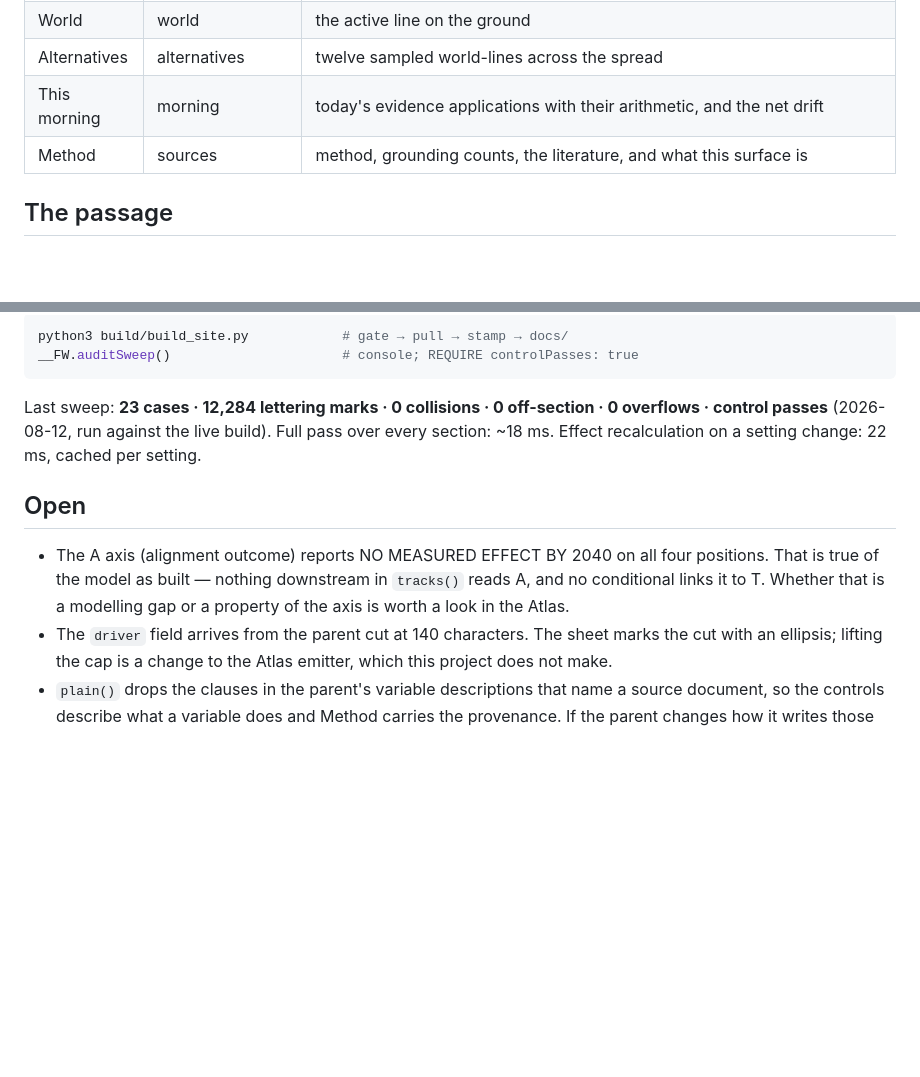
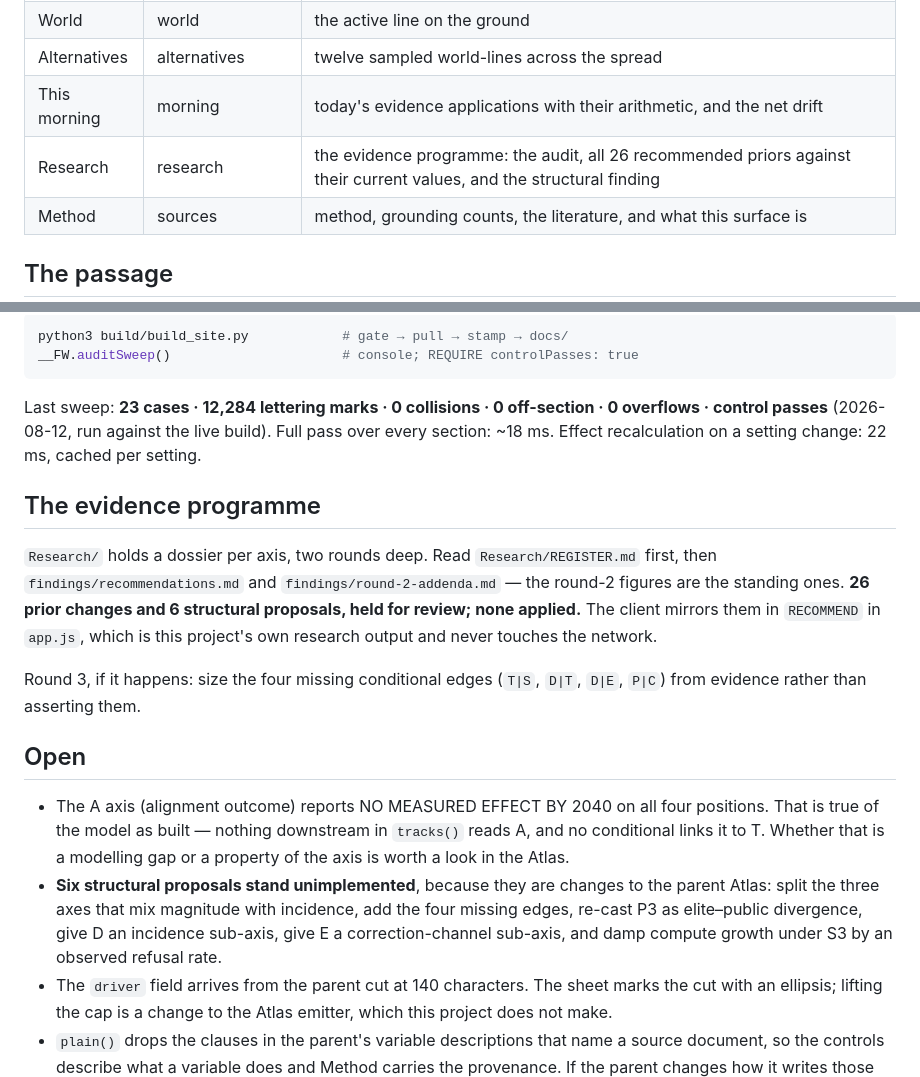
Before and after one commit to augustg97/ai-futures-forecaster, a Markdown page: HANDOFF.md, 2 parts joined by grey strips. GitHub-like rendering; blank space fills up the shorter version.

Commit message:
Point the handoff at the evidence programme
Co-Authored-By: Claude Opus 5 <noreply@anthropic.com>

```diff
--- a/HANDOFF.md
+++ b/HANDOFF.md
@@ -20,6 +20,7 @@ document window opens to 1720 px, where 2 mm of cap height renders at about 13 p
 | World | world | the active line on the ground |
 | Alternatives | alternatives | twelve sampled world-lines across the spread |
 | This morning | morning | today's evidence applications with their arithmetic, and the net drift |
+| Research | research | the evidence programme: the audit, all 26 recommended priors against their current values, and the structural finding |
 | Method | sources | method, grounding counts, the literature, and what this surface is |
 
 ## The passage
@@ -66,12 +67,27 @@ Last sweep: **23 cases · 12,284 lettering marks · 0 collisions · 0 off-sectio
 control passes** (2026-08-12, run against the live build). Full pass over every section: ~18 ms.
 Effect recalculation on a setting change: 22 ms, cached per setting.
 
+## The evidence programme
+
+`Research/` holds a dossier per axis, two rounds deep. Read `Research/REGISTER.md` first, then
+`findings/recommendations.md` and `findings/round-2-addenda.md` — the round-2 figures are the
+standing ones. **26 prior changes and 6 structural proposals, held for review; none applied.**
+The client mirrors them in `RECOMMEND` in `app.js`, which is this project's own research output
+and never touches the network.
+
+Round 3, if it happens: size the four missing conditional edges (`T|S`, `D|T`, `D|E`, `P|C`)
+from evidence rather than asserting them.
+
 ## Open
 
 - The A axis (alignment outcome) reports NO MEASURED EFFECT BY 2040 on all four positions. That
   is true of the model as built — nothing downstream in `tracks()` reads A, and no conditional
   links it to T. Whether that is a modelling gap or a property of the axis is worth a look in
   the Atlas.
+- **Six structural proposals stand unimplemented**, because they are changes to the parent
+  Atlas: split the three axes that mix magnitude with incidence, add the four missing edges,
+  re-cast P3 as elite–public divergence, give D an incidence sub-axis, give E a correction-channel
+  sub-axis, and damp compute growth under S3 by an observed refusal rate.
 - The `driver` field arrives from the parent cut at 140 characters. The sheet marks the cut with
   an ellipsis; lifting the cap is a change to the Atlas emitter, which this project does not
   make.
```
